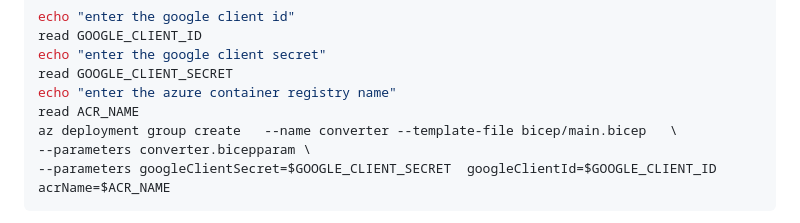
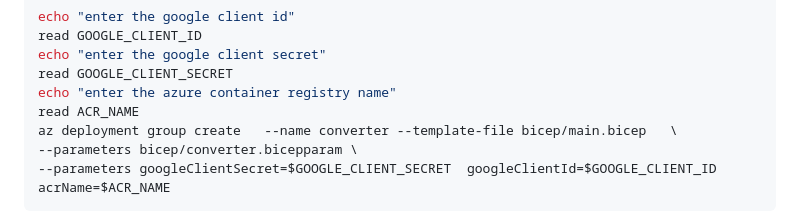
Before and after one commit to Gkemhcs/converter-project-azure-serverless, a Markdown page: README.md, the part around the change. GitHub-like rendering.

Commit message:
bicep and README.md added

````diff
--- a/README.md
+++ b/README.md
@@ -98,7 +98,7 @@ read GOOGLE_CLIENT_SECRET
 echo "enter the azure container registry name"
 read ACR_NAME
 az deployment group create   --name converter --template-file bicep/main.bicep   \
---parameters converter.bicepparam \
+--parameters bicep/converter.bicepparam \
 --parameters googleClientSecret=$GOOGLE_CLIENT_SECRET  googleClientId=$GOOGLE_CLIENT_ID acrName=$ACR_NAME
 ```
 
````
